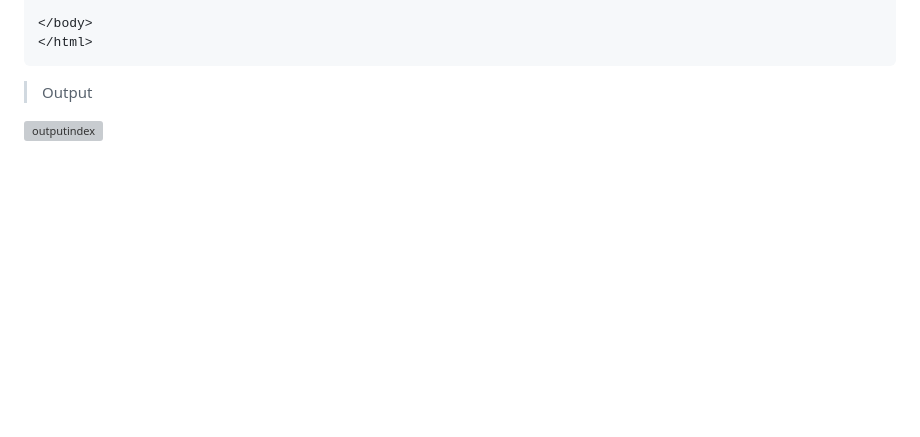
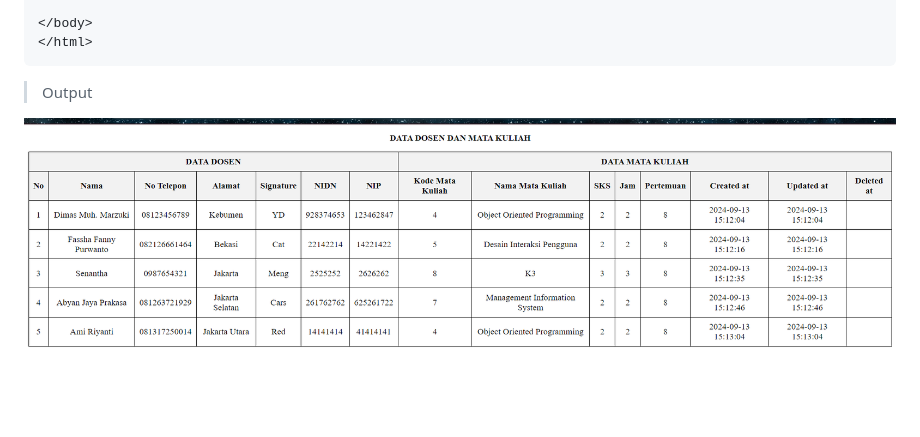
Before and after one commit to fasshashaa/PWEB2---Tugas-2, a Markdown page: Tugas2/README.md, the part around the change. Drawn GitHub-style; blank space fills up the shorter version; grey boxes are pictures that could not be loaded.

```diff
--- a/Tugas2/README.md
+++ b/Tugas2/README.md
@@ -903,4 +903,4 @@ $tampilCourseL->close();
 
 > Output
 
-![outputindex](../img/oudex.png)
+![outputindex](../img/outdex.png)
```
